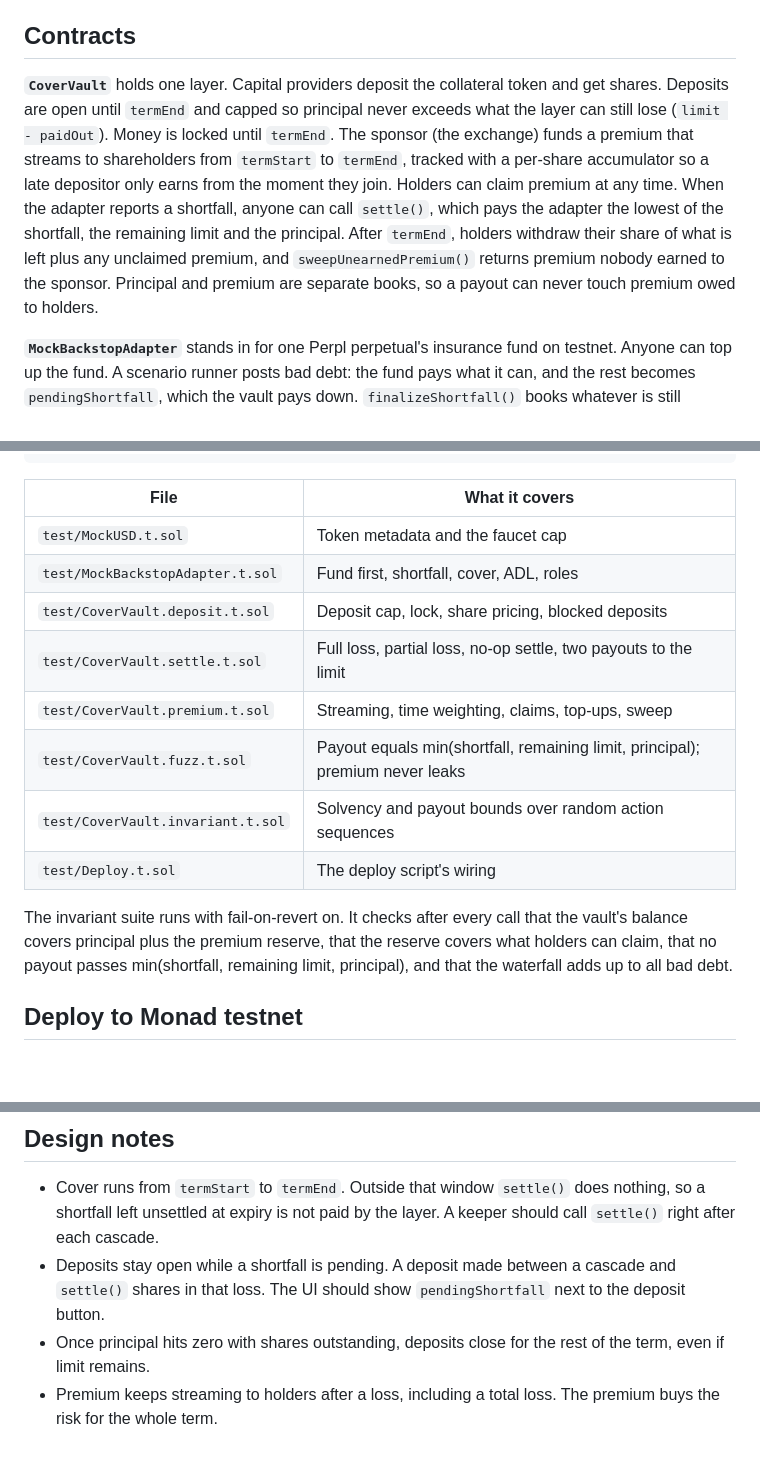
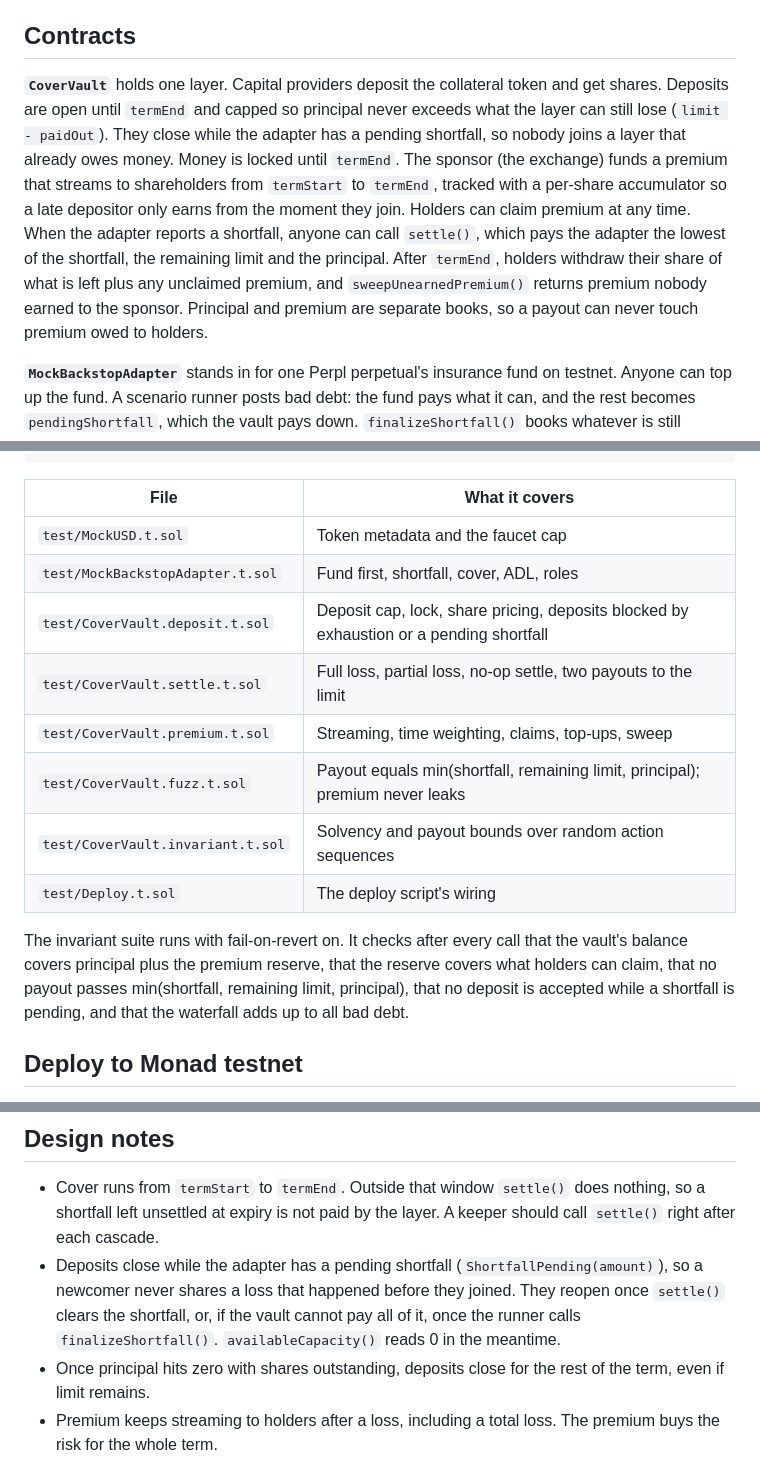
Before and after one commit to resistingdestiny/spillway, a Markdown page: contracts/README.md, 3 parts joined by grey strips. GitHub-like rendering; blank space fills up the shorter version.

Commit message:
contracts: readme notes deposits close during a pending shortfall
Co-Authored-By: Claude Opus 5.5 <noreply@anthropic.com>

```diff
--- a/contracts/README.md
+++ b/contracts/README.md
@@ -10,7 +10,7 @@ Bad debt is paid in this order:
 
 ## Contracts
 
-**`CoverVault`** holds one layer. Capital providers deposit the collateral token and get shares. Deposits are open until `termEnd` and capped so principal never exceeds what the layer can still lose (`limit - paidOut`). Money is locked until `termEnd`. The sponsor (the exchange) funds a premium that streams to shareholders from `termStart` to `termEnd`, tracked with a per-share accumulator so a late depositor only earns from the moment they join. Holders can claim premium at any time. When the adapter reports a shortfall, anyone can call `settle()`, which pays the adapter the lowest of the shortfall, the remaining limit and the principal. After `termEnd`, holders withdraw their share of what is left plus any unclaimed premium, and `sweepUnearnedPremium()` returns premium nobody earned to the sponsor. Principal and premium are separate books, so a payout can never touch premium owed to holders.
+**`CoverVault`** holds one layer. Capital providers deposit the collateral token and get shares. Deposits are open until `termEnd` and capped so principal never exceeds what the layer can still lose (`limit - paidOut`). They close while the adapter has a pending shortfall, so nobody joins a layer that already owes money. Money is locked until `termEnd`. The sponsor (the exchange) funds a premium that streams to shareholders from `termStart` to `termEnd`, tracked with a per-share accumulator so a late depositor only earns from the moment they join. Holders can claim premium at any time. When the adapter reports a shortfall, anyone can call `settle()`, which pays the adapter the lowest of the shortfall, the remaining limit and the principal. After `termEnd`, holders withdraw their share of what is left plus any unclaimed premium, and `sweepUnearnedPremium()` returns premium nobody earned to the sponsor. Principal and premium are separate books, so a payout can never touch premium owed to holders.
 
 **`MockBackstopAdapter`** stands in for one Perpl perpetual's insurance fund on testnet. Anyone can top up the fund. A scenario runner posts bad debt: the fund pays what it can, and the rest becomes `pendingShortfall`, which the vault pays down. `finalizeShortfall()` books whatever is still pending as ADL loss. Running totals (`badDebtTotal`, `fundPaid`, `layerPaid`, `adlLoss`) feed the UI's three counters. On real Perpl the top-up path would be the protocol's `xferProtocolToPerp(perpId, amount, true)`. Whether a third party can call it is an open question for the Perpl team.
 
@@ -37,14 +37,14 @@ forge test
 | --- | --- |
 | `test/MockUSD.t.sol` | Token metadata and the faucet cap |
 | `test/MockBackstopAdapter.t.sol` | Fund first, shortfall, cover, ADL, roles |
-| `test/CoverVault.deposit.t.sol` | Deposit cap, lock, share pricing, blocked deposits |
+| `test/CoverVault.deposit.t.sol` | Deposit cap, lock, share pricing, deposits blocked by exhaustion or a pending shortfall |
 | `test/CoverVault.settle.t.sol` | Full loss, partial loss, no-op settle, two payouts to the limit |
 | `test/CoverVault.premium.t.sol` | Streaming, time weighting, claims, top-ups, sweep |
 | `test/CoverVault.fuzz.t.sol` | Payout equals min(shortfall, remaining limit, principal); premium never leaks |
 | `test/CoverVault.invariant.t.sol` | Solvency and payout bounds over random action sequences |
 | `test/Deploy.t.sol` | The deploy script's wiring |
 
-The invariant suite runs with fail-on-revert on. It checks after every call that the vault's balance covers principal plus the premium reserve, that the reserve covers what holders can claim, that no payout passes min(shortfall, remaining limit, principal), and that the waterfall adds up to all bad debt.
+The invariant suite runs with fail-on-revert on. It checks after every call that the vault's balance covers principal plus the premium reserve, that the reserve covers what holders can claim, that no payout passes min(shortfall, remaining limit, principal), that no deposit is accepted while a shortfall is pending, and that the waterfall adds up to all bad debt.
 
 ## Deploy to Monad testnet
 
@@ -98,7 +98,7 @@ cast call $ADAPTER "adlLoss()(uint256)" --rpc-url $RPC
 ## Design notes
 
 - Cover runs from `termStart` to `termEnd`. Outside that window `settle()` does nothing, so a shortfall left unsettled at expiry is not paid by the layer. A keeper should call `settle()` right after each cascade.
-- Deposits stay open while a shortfall is pending. A deposit made between a cascade and `settle()` shares in that loss. The UI should show `pendingShortfall` next to the deposit button.
+- Deposits close while the adapter has a pending shortfall (`ShortfallPending(amount)`), so a newcomer never shares a loss that happened before they joined. They reopen once `settle()` clears the shortfall, or, if the vault cannot pay all of it, once the runner calls `finalizeShortfall()`. `availableCapacity()` reads 0 in the meantime.
 - Once principal hits zero with shares outstanding, deposits close for the rest of the term, even if limit remains.
 - Premium keeps streaming to holders after a loss, including a total loss. The premium buys the risk for the whole term.
 - Shares are internal balances and cannot be transferred. That keeps premium accounting simple.
```
